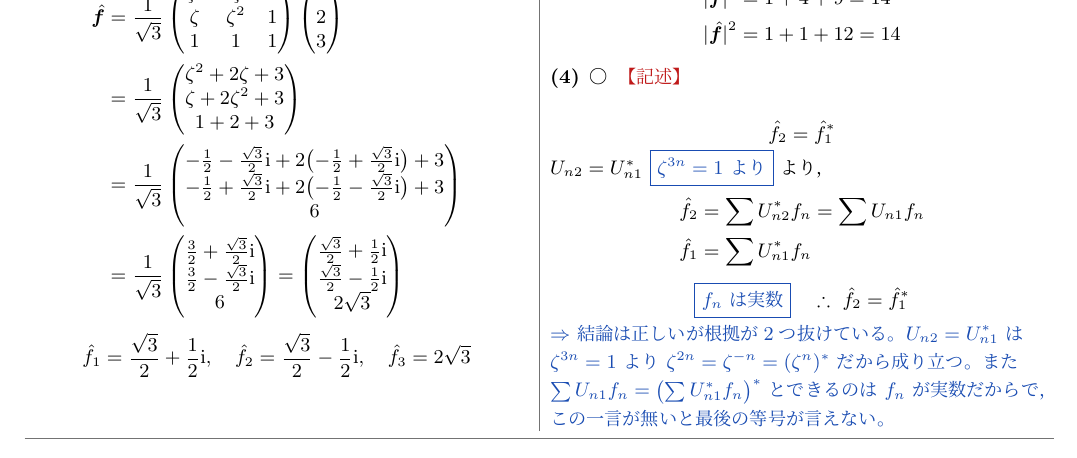
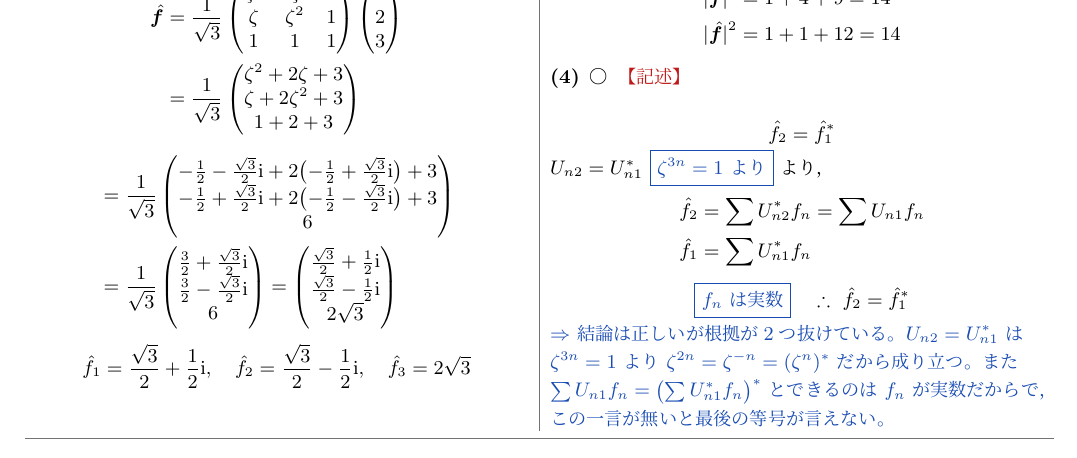
Before and after one commit to FDEB137/daigaku-butsuri-kiroku, a LaTeX document (note/数理物理1/数理物理1-9.tex): part of page 3 of 10, cut so that both start at the same text. The pictures show the PDF file note/数理物理1/数理物理1-9.pdf that the author committed with the source.

Commit message:
kiroku 2026-11-26 02:42 note

```diff
--- a/note/数理物理1/数理物理1-9.tex
+++ b/note/数理物理1/数理物理1-9.tex
@@ -87,7 +87,9 @@ U_{n\mu}=\frac{\ee^{\ii 2\pi\mu n/3}}{\sqrt{3}}=\frac{\zeta^{\mu n}}{\sqrt{3}}\q
 \toi{2}{◎}{}
 \begin{align*}
   \hat{\vect{f}}&=\frac{1}{\sqrt{3}}\begin{pmatrix}\zeta^{2}&\zeta&1\\\zeta&\zeta^{2}&1\\1&1&1\end{pmatrix}\begin{pmatrix}1\\2\\3\end{pmatrix}\\
-  &=\frac{1}{\sqrt{3}}\begin{pmatrix}\zeta^{2}+2\zeta+3\\\zeta+2\zeta^{2}+3\\1+2+3\end{pmatrix}\\
+  &=\frac{1}{\sqrt{3}}\begin{pmatrix}\zeta^{2}+2\zeta+3\\\zeta+2\zeta^{2}+3\\1+2+3\end{pmatrix}
+\end{align*}
+\begin{align*}
   &=\frac{1}{\sqrt{3}}\begin{pmatrix}-\frac{1}{2}-\frac{\sqrt{3}}{2}\ii+2\bigl(-\frac{1}{2}+\frac{\sqrt{3}}{2}\ii\bigr)+3\\-\frac{1}{2}+\frac{\sqrt{3}}{2}\ii+2\bigl(-\frac{1}{2}-\frac{\sqrt{3}}{2}\ii\bigr)+3\\6\end{pmatrix}\\
   &=\frac{1}{\sqrt{3}}\begin{pmatrix}\frac{3}{2}+\frac{\sqrt{3}}{2}\ii\\\frac{3}{2}-\frac{\sqrt{3}}{2}\ii\\6\end{pmatrix}
   =\begin{pmatrix}\frac{\sqrt{3}}{2}+\frac{1}{2}\ii\\\frac{\sqrt{3}}{2}-\frac{1}{2}\ii\\2\sqrt{3}\end{pmatrix}
```
Also changed, not shown: toubun/数理物理1/057_2026-10-14.tex (+3 -1 lines), note/数理物理1/数理物理1-9.pdf.
